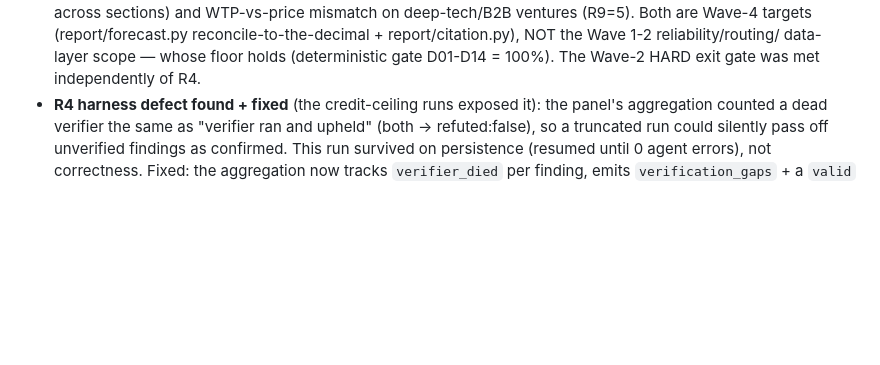
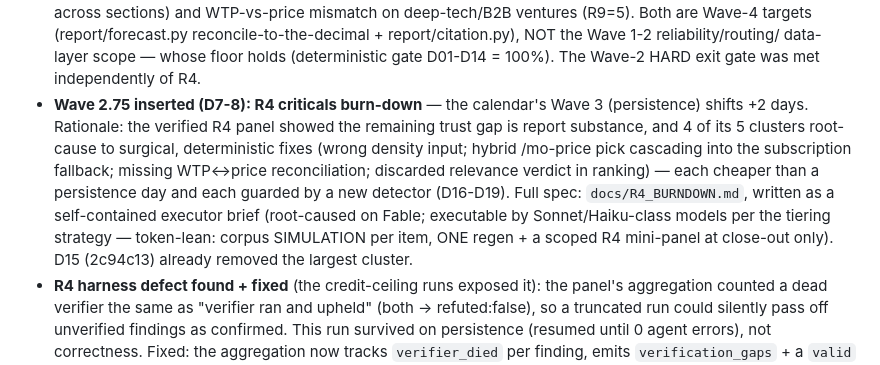
Before and after one commit to charlieyanhx/castoreduction.com, a Markdown page: market-research-prototype/docs/CC_HARNESS_PLAN.md, the part around the change. Rendered like a GitHub page; blank space fills up the shorter version.

```diff
--- a/market-research-prototype/docs/CC_HARNESS_PLAN.md
+++ b/market-research-prototype/docs/CC_HARNESS_PLAN.md
@@ -570,6 +570,16 @@ audit trail IS the project log — no separate status reports.
   reconcile-to-the-decimal + report/citation.py), NOT the Wave 1-2 reliability/routing/
   data-layer scope — whose floor holds (deterministic gate D01-D14 = 100%). The Wave-2
   HARD exit gate was met independently of R4.
+- **Wave 2.75 inserted (D7-8): R4 criticals burn-down** — the calendar's Wave 3
+  (persistence) shifts +2 days. Rationale: the verified R4 panel showed the remaining
+  trust gap is report substance, and 4 of its 5 clusters root-cause to surgical,
+  deterministic fixes (wrong density input; hybrid /mo-price pick cascading into the
+  subscription fallback; missing WTP↔price reconciliation; discarded relevance verdict
+  in ranking) — each cheaper than a persistence day and each guarded by a new detector
+  (D16-D19). Full spec: `docs/R4_BURNDOWN.md`, written as a self-contained executor
+  brief (root-caused on Fable; executable by Sonnet/Haiku-class models per the tiering
+  strategy — token-lean: corpus SIMULATION per item, ONE regen + a scoped R4 mini-panel
+  at close-out only). D15 (2c94c13) already removed the largest cluster.
 - **R4 harness defect found + fixed** (the credit-ceiling runs exposed it): the panel's
   aggregation counted a dead verifier the same as "verifier ran and upheld" (both →
   refuted:false), so a truncated run could silently pass off unverified findings as
```
Also changed, not shown: market-research-prototype/docs/R4_BURNDOWN.md (added, +199 -0 lines).
